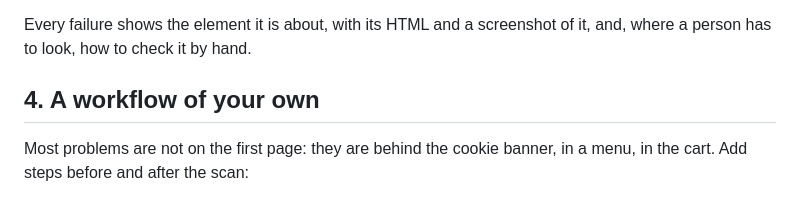
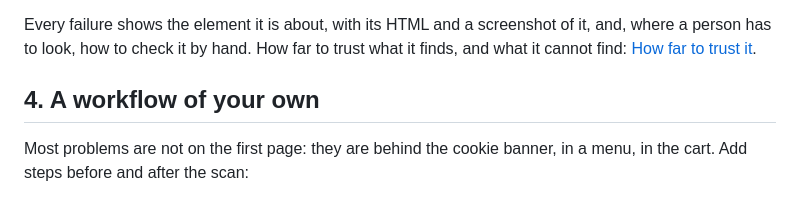
Before and after one commit to SureA11y/lab, a Markdown page: docs/getting-started.md, the part around the change. Rendered like a GitHub page.

```diff
--- a/docs/getting-started.md
+++ b/docs/getting-started.md
@@ -42,6 +42,8 @@ person still has to check.
 
 Every failure shows the element it is about, with its HTML and a
 screenshot of it, and, where a person has to look, how to check it by hand.
+How far to trust what it finds, and what it cannot find:
+[How far to trust it](../README.md#how-far-to-trust-it).
 
 ## 4. A workflow of your own
 
```
Also changed, not shown: README.md (+22 -0 lines), docs/assets/screens/app-compare.png, 8 other files.
